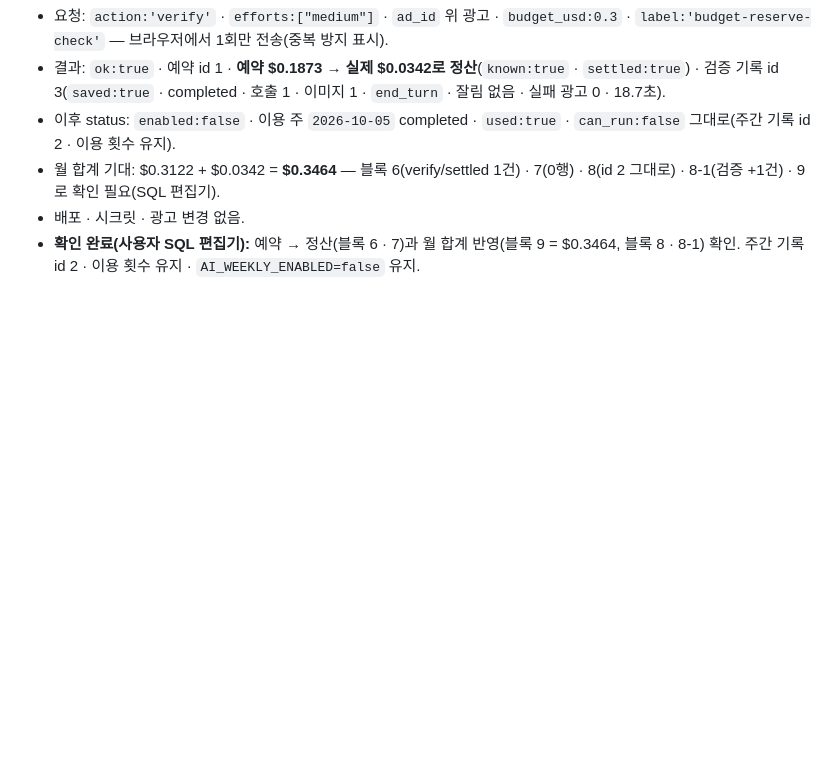
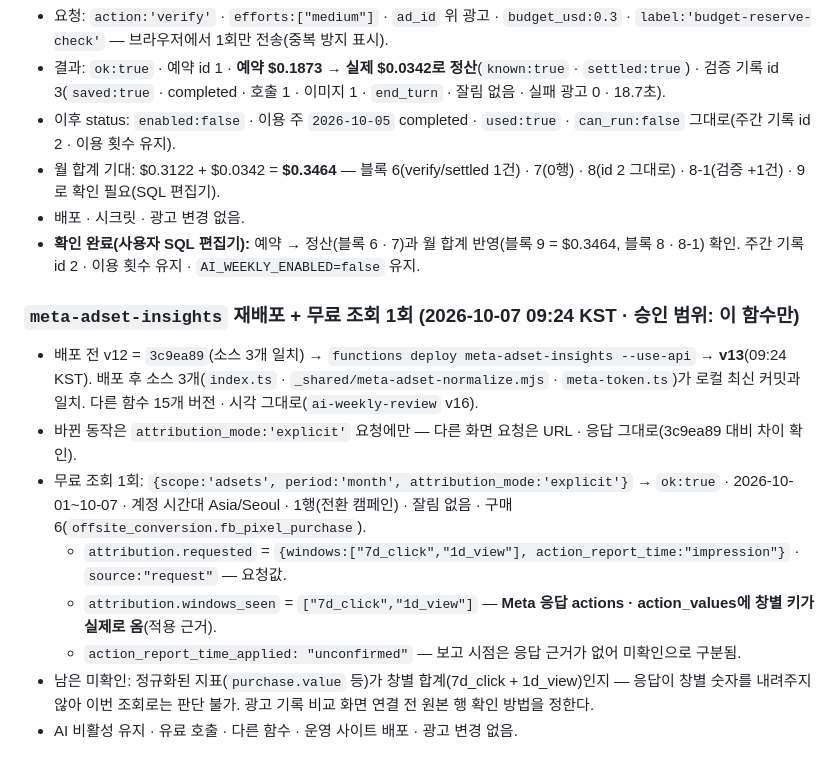
Before and after one commit to dhhs1124-ship-it/launchdesk, a Markdown page: docs/handoff/2026-10-07-handoff.md, the part around the change. Drawn GitHub-style; blank space fills up the shorter version.

Commit message:
Handoff: meta-adset-insights v13 deployed (source = HEAD), explicit attribution free query: windows_seen 7d_click/1d_view, report time unconfirmed
Co-Authored-By: Claude Opus 5.5 <noreply@anthropic.com>

```diff
--- a/docs/handoff/2026-10-07-handoff.md
+++ b/docs/handoff/2026-10-07-handoff.md
@@ -209,3 +209,13 @@
 - 월 합계 기대: $0.3122 + $0.0342 = **$0.3464** — 블록 6(verify/settled 1건) · 7(0행) · 8(id 2 그대로) · 8-1(검증 +1건) · 9로 확인 필요(SQL 편집기).
 - 배포 · 시크릿 · 광고 변경 없음.
 - **확인 완료(사용자 SQL 편집기):** 예약 → 정산(블록 6 · 7)과 월 합계 반영(블록 9 = $0.3464, 블록 8 · 8-1) 확인. 주간 기록 id 2 · 이용 횟수 유지 · `AI_WEEKLY_ENABLED=false` 유지.
+
+### `meta-adset-insights` 재배포 + 무료 조회 1회 (2026-10-07 09:24 KST · 승인 범위: 이 함수만)
+- 배포 전 v12 = `3c9ea89`(소스 3개 일치) → `functions deploy meta-adset-insights --use-api` → **v13**(09:24 KST). 배포 후 소스 3개(`index.ts` · `_shared/meta-adset-normalize.mjs` · `meta-token.ts`)가 로컬 최신 커밋과 일치. 다른 함수 15개 버전 · 시각 그대로(`ai-weekly-review` v16).
+- 바뀐 동작은 `attribution_mode:'explicit'` 요청에만 — 다른 화면 요청은 URL · 응답 그대로(3c9ea89 대비 차이 확인).
+- 무료 조회 1회: `{scope:'adsets', period:'month', attribution_mode:'explicit'}` → `ok:true` · 2026-10-01~10-07 · 계정 시간대 Asia/Seoul · 1행(전환 캠페인) · 잘림 없음 · 구매 6(`offsite_conversion.fb_pixel_purchase`).
+  - `attribution.requested` = `{windows:["7d_click","1d_view"], action_report_time:"impression"}` · `source:"request"` — 요청값.
+  - `attribution.windows_seen` = `["7d_click","1d_view"]` — **Meta 응답 actions · action_values에 창별 키가 실제로 옴**(적용 근거).
+  - `action_report_time_applied: "unconfirmed"` — 보고 시점은 응답 근거가 없어 미확인으로 구분됨.
+- 남은 미확인: 정규화된 지표(`purchase.value` 등)가 창별 합계(7d_click + 1d_view)인지 — 응답이 창별 숫자를 내려주지 않아 이번 조회로는 판단 불가. 광고 기록 비교 화면 연결 전 원본 행 확인 방법을 정한다.
+- AI 비활성 유지 · 유료 호출 · 다른 함수 · 운영 사이트 배포 · 광고 변경 없음.
```
